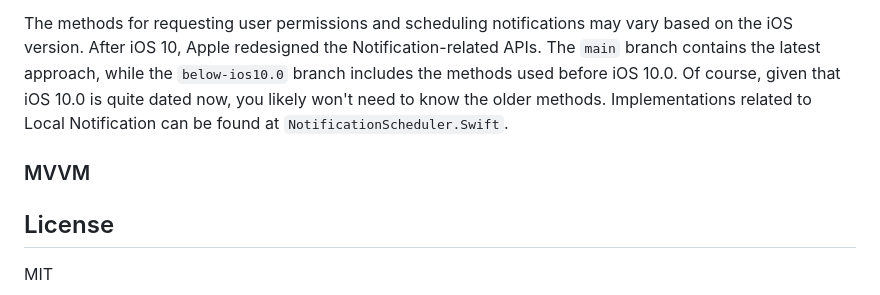
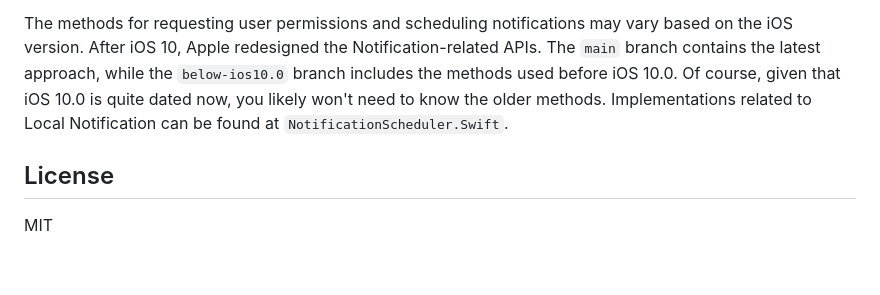
Before and after one commit to natsu1211/Alarm-ios-swift, a Markdown page: README.md, the part around the change printed below. GitHub-like rendering; blank space fills up the shorter version.

```diff
--- a/README.md
+++ b/README.md
@@ -134,9 +134,5 @@ It's important to note that any app intending to send Local Notifications must f
 
 The methods for requesting user permissions and scheduling notifications may vary based on the iOS version. After iOS 10, Apple redesigned the Notification-related APIs. The `main` branch contains the latest approach, while the `below-ios10.0` branch includes the methods used before iOS 10.0. Of course, given that iOS 10.0 is quite dated now, you likely won't need to know the older methods. Implementations related to Local Notification can be found at `NotificationScheduler.Swift`.
 
-### MVVM
-
-
-
 ## License
 MIT
```
Also changed, not shown: other parts of README.md (+1 -1 lines).
